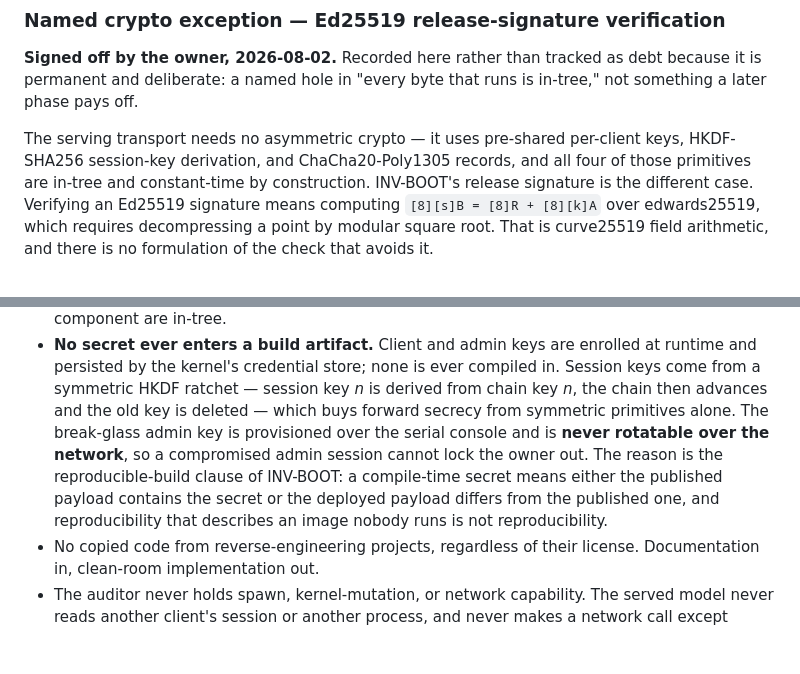
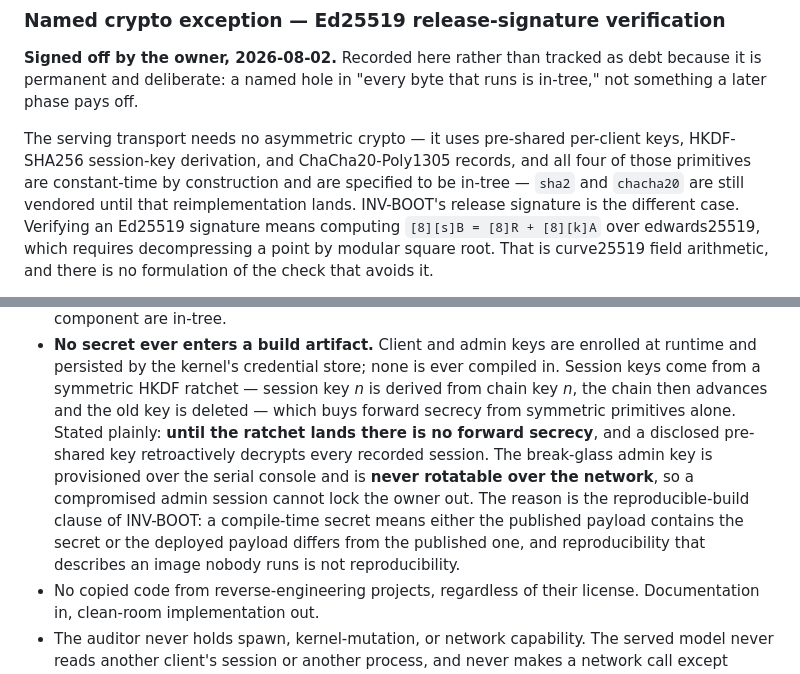
Before and after one commit to jbrahy/BraiNIXOS, a Markdown page: docs/NORTH_STAR.md, 2 parts joined by grey strips. GitHub-like rendering; blank space fills up the shorter version.

Commit message:
docs(north-star): state the pre-ratchet forward-secrecy cost, drop a false present-tense claim
Review round 1 on Task 1 — two Important findings, both accepted.

- Forward secrecy was asserted in the present tense with no statement of the
  cost before the HKDF ratchet ships. Global constraints name that as one of
  four costs that must be stated plainly, and it was the one I missed. Now
  stated: until the ratchet lands there is no forward secrecy, and a disclosed
  pre-shared key retroactively decrypts every recorded session.
- "all four of those primitives are in-tree" was false — vendor/sha2/ and
  vendor/chacha20/ exist today, and the hard line eight sections later still
  lists both as crates to remove. The claim contradicted two other passages
  and tripped the file's own rule that every claim is falsifiable. Split into
  the part that is true now (constant-time by construction) and the part that
  is specified but not yet done (in-tree), naming both crates so subordinate
  documents inherit the caveat rather than the falsehood.

The key-provisioning bullet was rewrapped to the file's ~110-column convention
after the inserted clause overran it; no wording in the rewrapped tail changed.

Co-Authored-By: Claude Opus 5 (1M context) <noreply@anthropic.com>

```diff
--- a/docs/NORTH_STAR.md
+++ b/docs/NORTH_STAR.md
@@ -247,8 +247,9 @@ permanent and deliberate: a named hole in "every byte that runs is in-tree," not
 pays off.
 
 The serving transport needs no asymmetric crypto — it uses pre-shared per-client keys, HKDF-SHA256
-session-key derivation, and ChaCha20-Poly1305 records, and all four of those primitives are in-tree and
-constant-time by construction. INV-BOOT's release signature is the different case. Verifying an Ed25519
+session-key derivation, and ChaCha20-Poly1305 records, and all four of those primitives are constant-time
+by construction and are specified to be in-tree — `sha2` and `chacha20` are still vendored until that
+reimplementation lands. INV-BOOT's release signature is the different case. Verifying an Ed25519
 signature means computing `[8][s]B = [8]R + [8][k]A` over edwards25519, which requires decompressing a
 point by modular square root. That is curve25519 field arithmetic, and there is no formulation of the
 check that avoids it.
@@ -324,12 +325,13 @@ assurance problem than curve25519. Clients speak the BSP protocol or they do not
 - **No secret ever enters a build artifact.** Client and admin keys are enrolled at runtime and persisted
   by the kernel's credential store; none is ever compiled in. Session keys come from a symmetric HKDF
   ratchet — session key *n* is derived from chain key *n*, the chain then advances and the old key is
-  deleted — which buys forward secrecy from symmetric primitives alone. The break-glass admin key is
-  provisioned over the serial console and is **never rotatable over the network**, so a compromised admin
-  session cannot lock the owner out. The reason is the reproducible-build clause of INV-BOOT: a
-  compile-time secret means either the published payload contains the secret or the deployed payload
-  differs from the published one, and reproducibility that describes an image nobody runs is not
-  reproducibility.
+  deleted — which buys forward secrecy from symmetric primitives alone. Stated plainly: **until the
+  ratchet lands there is no forward secrecy**, and a disclosed pre-shared key retroactively decrypts
+  every recorded session. The break-glass admin key is provisioned over the serial console and is
+  **never rotatable over the network**, so a compromised admin session cannot lock the owner out. The
+  reason is the reproducible-build clause of INV-BOOT: a compile-time secret means either the published
+  payload contains the secret or the deployed payload differs from the published one, and
+  reproducibility that describes an image nobody runs is not reproducibility.
 - No copied code from reverse-engineering projects, regardless of their license. Documentation in,
   clean-room implementation out.
 - The auditor never holds spawn, kernel-mutation, or network capability. The served model never reads
```
